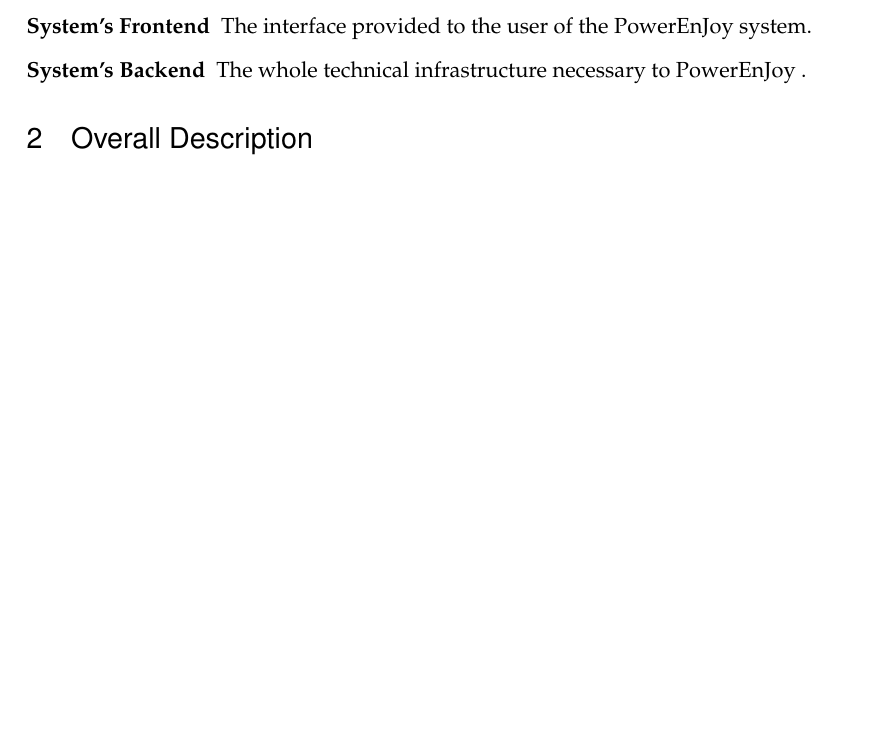
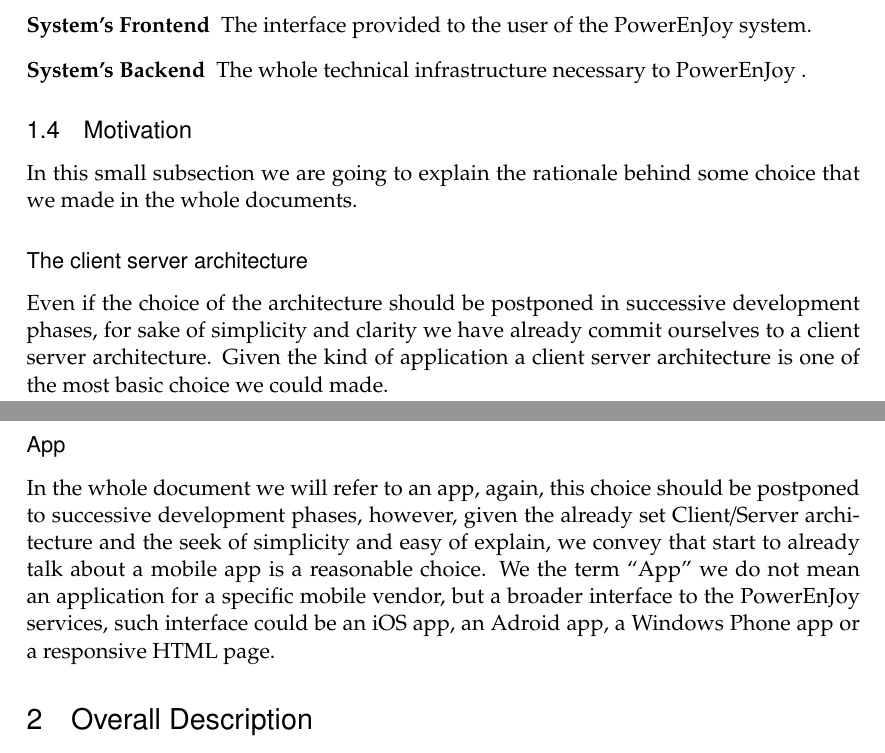
Before and after one commit to siscia/INGSW2, a LaTeX document (RASD.tex): part of page 5 of 39 before the commit and two parts of pages 5 and 6 of 40 after it, the two joined at a grey line, cut so that both start at the same text, the shorter picture padded with empty space. Compiled offline with pdfLaTeX.

Commit message:
add some explaination

```diff
--- a/RASD.tex
+++ b/RASD.tex
@@ -215,6 +215,20 @@
   	\item[System's Frontend] The interface provided to the user of the \pe system.
   	\item[System's Backend]  The whole technical infrastructure necessary to \pe.
   \end{description}
+
+\subsection{Motivation}
+
+In this small subsection we are going to explain the rationale behind some choice that we made in the whole documents.
+
+\subsubsection{The client server architecture}
+
+Even if the choice of the architecture should be postponed in successive development phases, for sake of simplicity and clarity we have already commit ourselves to a client server architecture.
+Given the kind of application a client server architecture is one of the most basic choice we could made.
+
+\subsubsection{App}
+
+In the whole document we will refer to an app, again, this choice should be postponed to successive development phases, however, given the already set Client/Server architecture and the seek of simplicity and easy of explain, we convey that start to already talk about a mobile app is a reasonable choice.
+We the term ``App'' we do not mean an application for a specific mobile vendor, but a broader interface to the \pe services, such interface could be an iOS app, an Adroid app, a Windows Phone app or a responsive HTML page.
 
 \section{Overall Description}
 
```
Also changed, not shown: Alloy/Complete.png, 1 other file.
